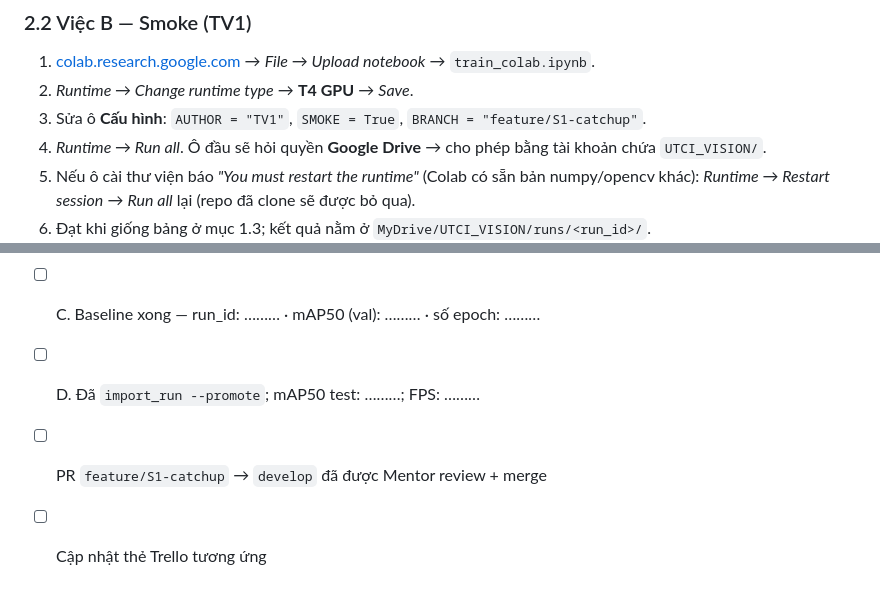
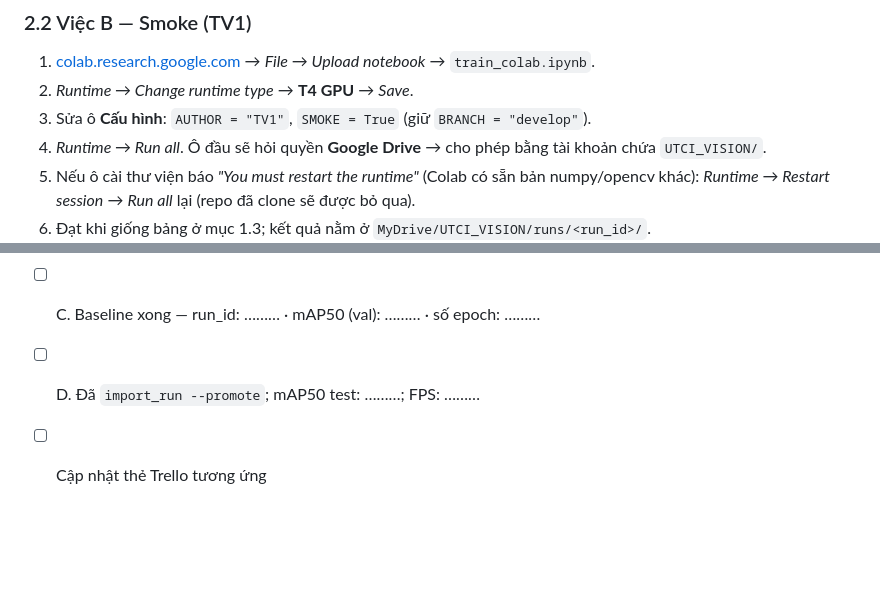
Before and after one commit to HoanBuCon/UTCI-Vision, a Markdown page: docs/huong_dan_colab_kaggle.md, 2 parts joined by grey strips. Rendered like a GitHub page; blank space fills up the shorter version.

```diff
--- a/docs/huong_dan_colab_kaggle.md
+++ b/docs/huong_dan_colab_kaggle.md
@@ -144,7 +138,7 @@ Có thể upload qua drive.google.com (kéo thả) hoặc Google Drive for Deskt
 
 1. [colab.research.google.com](https://colab.research.google.com) → *File → Upload notebook* → `train_colab.ipynb`.
 2. *Runtime → Change runtime type* → **T4 GPU** → *Save*.
-3. Sửa ô **Cấu hình**: `AUTHOR = "TV1"`, `SMOKE = True`, `BRANCH = "feature/S1-catchup"`.
+3. Sửa ô **Cấu hình**: `AUTHOR = "TV1"`, `SMOKE = True` (giữ `BRANCH = "develop"`).
 4. *Runtime → Run all*. Ô đầu sẽ hỏi quyền **Google Drive** → cho phép bằng tài khoản chứa `UTCI_VISION/`.
 5. Nếu ô cài thư viện báo *"You must restart the runtime"* (Colab có sẵn bản numpy/opencv khác):
    *Runtime → Restart session* → *Run all* lại (repo đã clone sẽ được bỏ qua).
@@ -199,5 +193,4 @@ Cấu hình giống mục 1.4. Lưu ý Colab miễn phí ngắt khi tab không h
 - [ ] B. Smoke Colab OK — run_id: ………
 - [ ] C. Baseline xong — run_id: ……… · mAP50 (val): ……… · số epoch: ………
 - [ ] D. Đã `import_run --promote`; mAP50 test: ………; FPS: ………
-- [ ] PR `feature/S1-catchup` → `develop` đã được Mentor review + merge
 - [ ] Cập nhật thẻ Trello tương ứng
```
Also changed, not shown: other parts of docs/huong_dan_colab_kaggle.md (+4 -10 lines).
